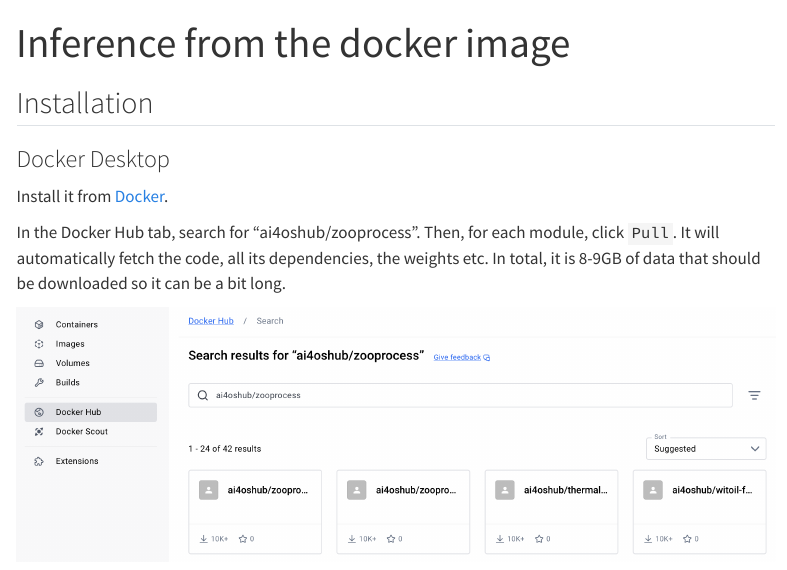
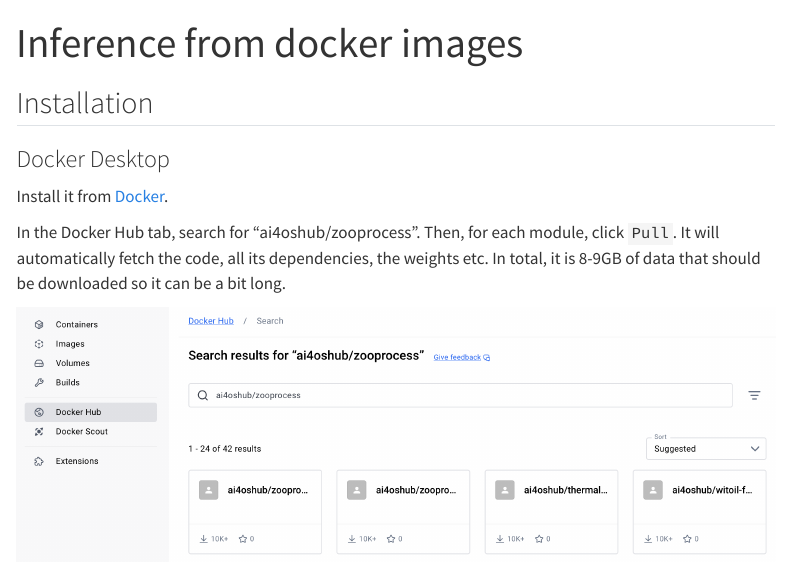
Before and after one commit to jiho/zooprocess_ai_demo, a Quarto document (6.Inference_from_docker_image.qmd): the page in a window 1100 px wide, from its top. Rendered offline with R 4.5, knitr and Pandoc in place of Quarto, with nearby package versions; some code elsewhere in the file could not run offline; menus at the side of the page are left out; long lines of code are wrapped.

Commit message:
Simplify title

```diff
--- a/6.Inference_from_docker_image.qmd
+++ b/6.Inference_from_docker_image.qmd
@@ -1,5 +1,5 @@
 ---
-title: "Inference from the docker image"
+title: "Inference from docker images"
 format:
     html:
        toc: true
```
